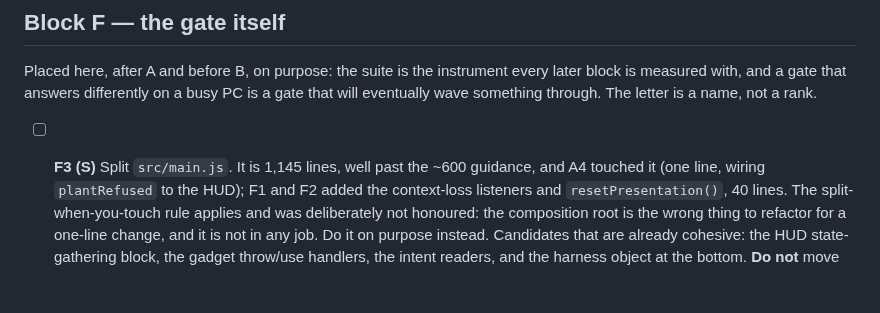
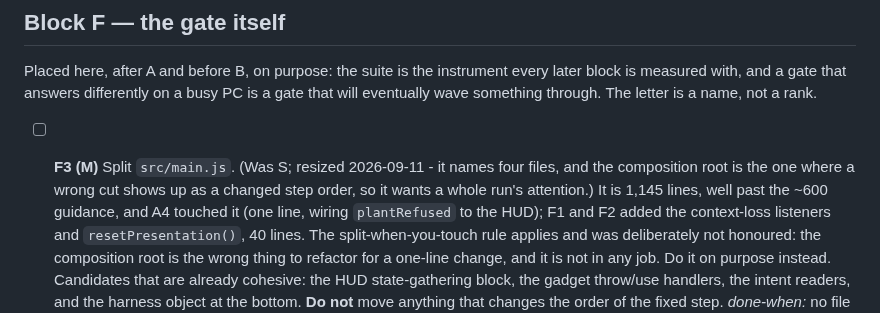
Before and after one commit to papasauce11/blackline, a Markdown page: QUEUE.md, the part around the change. Drawn GitHub-style; blank space fills up the shorter version.

Commit message:
Record F2 commit hash in QUEUE.md; F3 resized to M
Co-Authored-By: Claude Opus 5 <noreply@anthropic.com>

```diff
--- a/QUEUE.md
+++ b/QUEUE.md
@@ -39,7 +39,9 @@ every later block is measured with, and a gate that answers differently on a
 busy PC is a gate that will eventually wave something through. The letter is
 a name, not a rank.
 
-- [ ] **F3 (S)** Split `src/main.js`. It is 1,145 lines, well past the ~600 guidance,
+- [ ] **F3 (M)** Split `src/main.js`. (Was S; resized 2026-09-11 - it names
+  four files, and the composition root is the one where a wrong cut shows
+  up as a changed step order, so it wants a whole run's attention.) It is 1,145 lines, well past the ~600 guidance,
   and A4 touched it (one line, wiring `plantRefused` to the HUD); F1 and F2
   added the context-loss listeners and `resetPresentation()`, 40 lines. The
   split-when-you-touch rule applies and was deliberately not honoured: the
```
